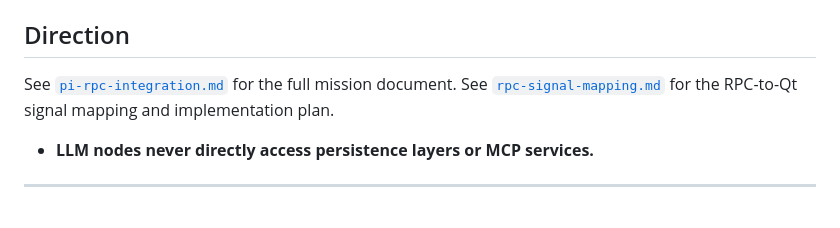
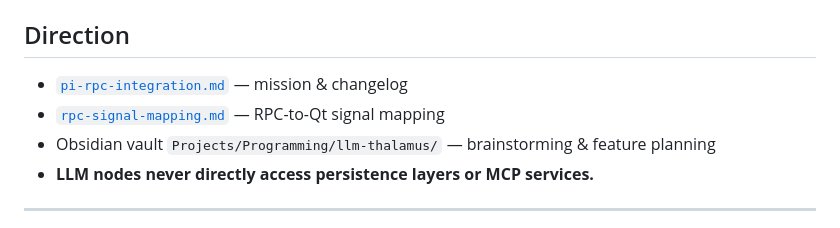
Before and after one commit to evertvorster/llm_thalamus, a Markdown page: README.md, the part around the change. Rendered like a GitHub page.

Commit message:
Move brainstorming to Obsidian vault, trim project docs to changelog style

```diff
--- a/README.md
+++ b/README.md
@@ -38,8 +38,9 @@ It wraps `pi --mode rpc` in a native Qt window, providing:
 
 ## Direction
 
-See [`pi-rpc-integration.md`](./pi-rpc-integration.md) for the full mission document.
-See [`rpc-signal-mapping.md`](./rpc-signal-mapping.md) for the RPC-to-Qt signal mapping and implementation plan.
+- [`pi-rpc-integration.md`](./pi-rpc-integration.md) — mission & changelog
+- [`rpc-signal-mapping.md`](./rpc-signal-mapping.md) — RPC-to-Qt signal mapping
+- Obsidian vault `Projects/Programming/llm-thalamus/` — brainstorming & feature planning
 - **LLM nodes never directly access persistence layers or MCP services.**
 
 
```
Also changed, not shown: pi-rpc-integration.md (+9 -19 lines).
